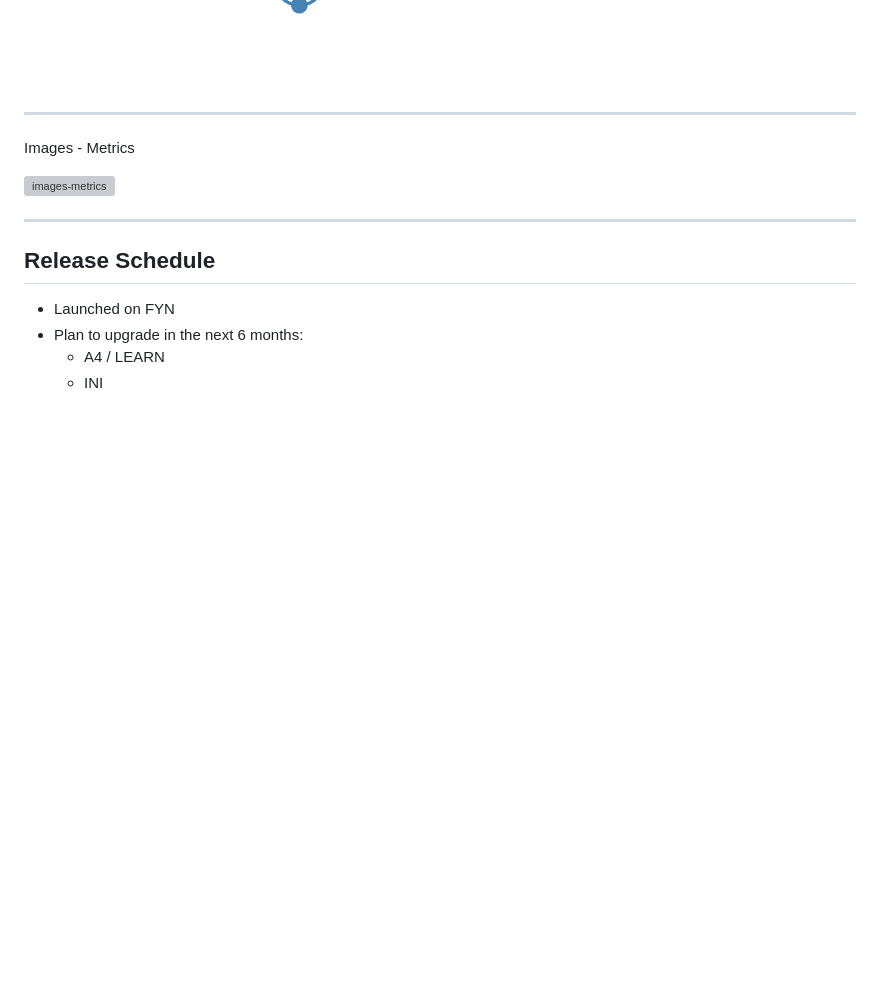
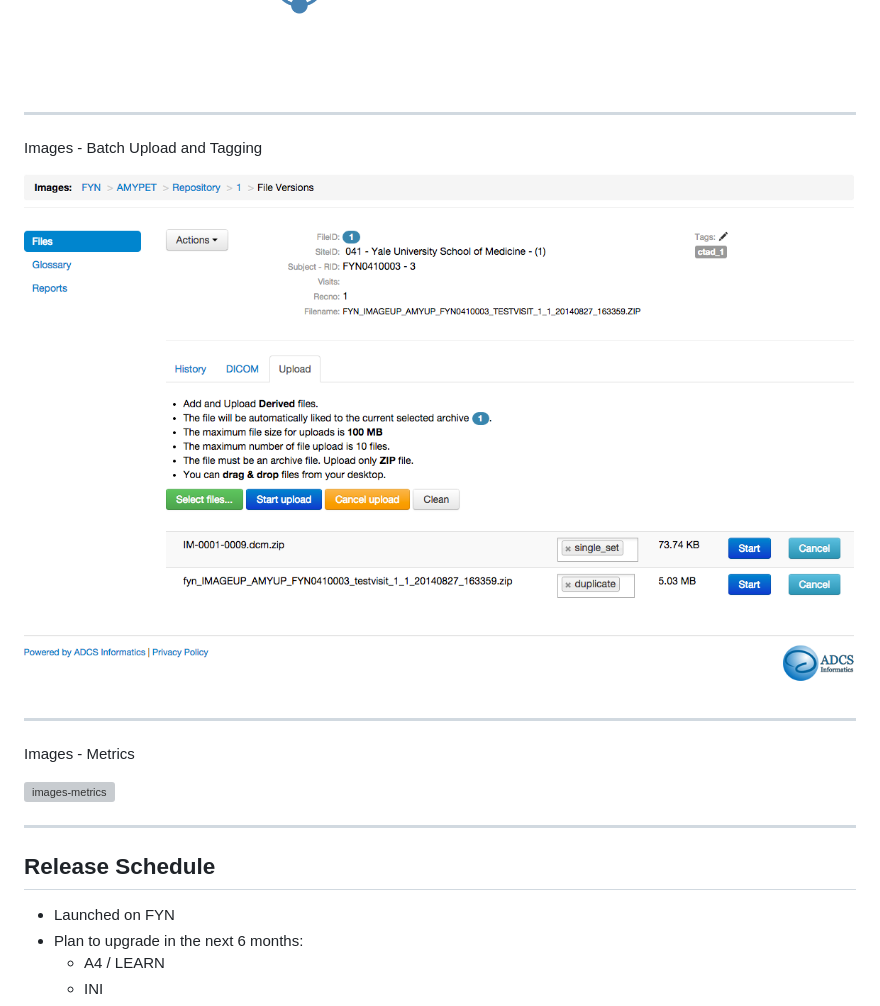
Before and after one commit to gajimenezmaggiora/informatics-201504, a Markdown page: index.md, the part around the change. GitHub-like rendering; pictures changed too: images/images-batch-upload.png (added); blank space fills up the shorter version; grey boxes are pictures that could not be loaded.

```diff
--- a/index.md
+++ b/index.md
@@ -112,6 +112,12 @@ Images - Menu
 Images - Hierarchy
 
 ![images-tree](./images/images-tree.png)
+
+***
+
+Images - Batch Upload and Tagging
+
+![images-batch-upload](./images/images-batch-upload.png)
 
 ***
 
```
Also changed, not shown: 3 other files.
